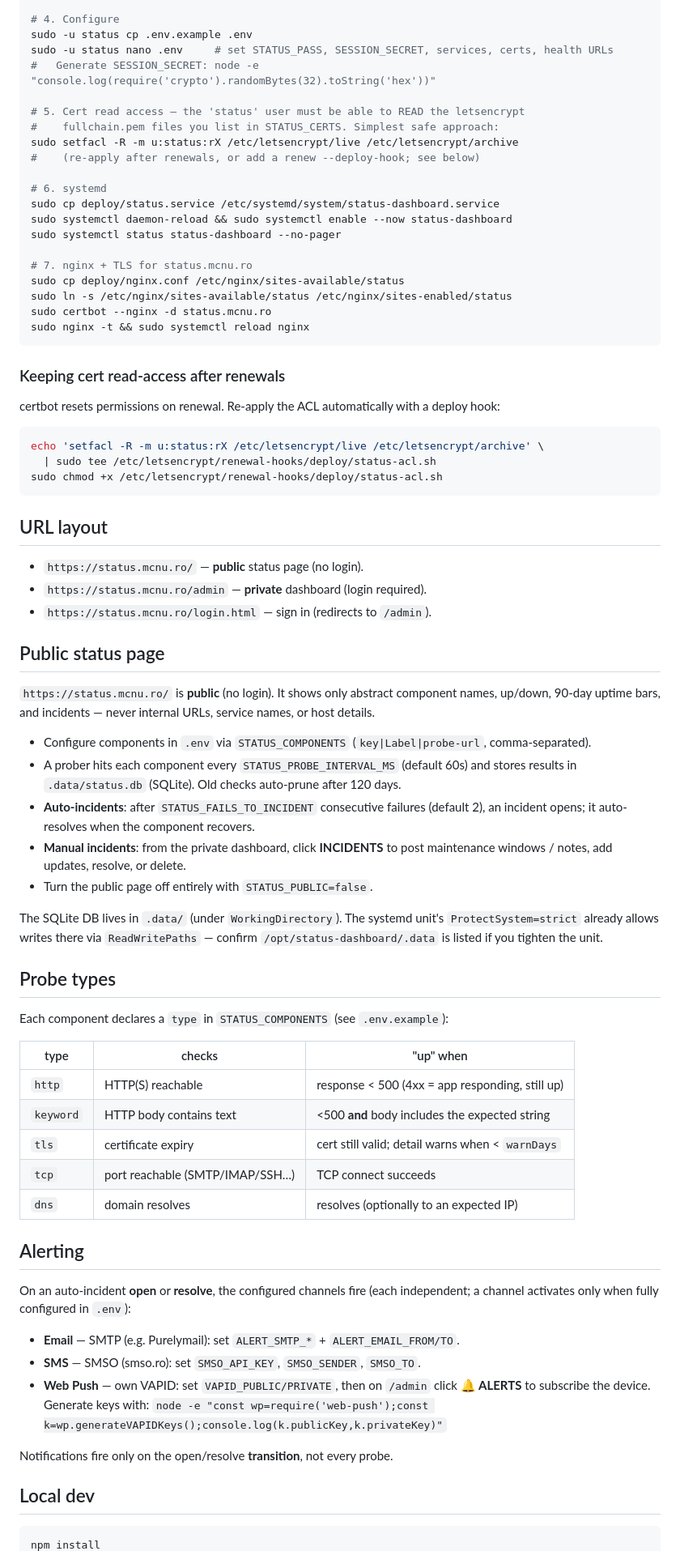
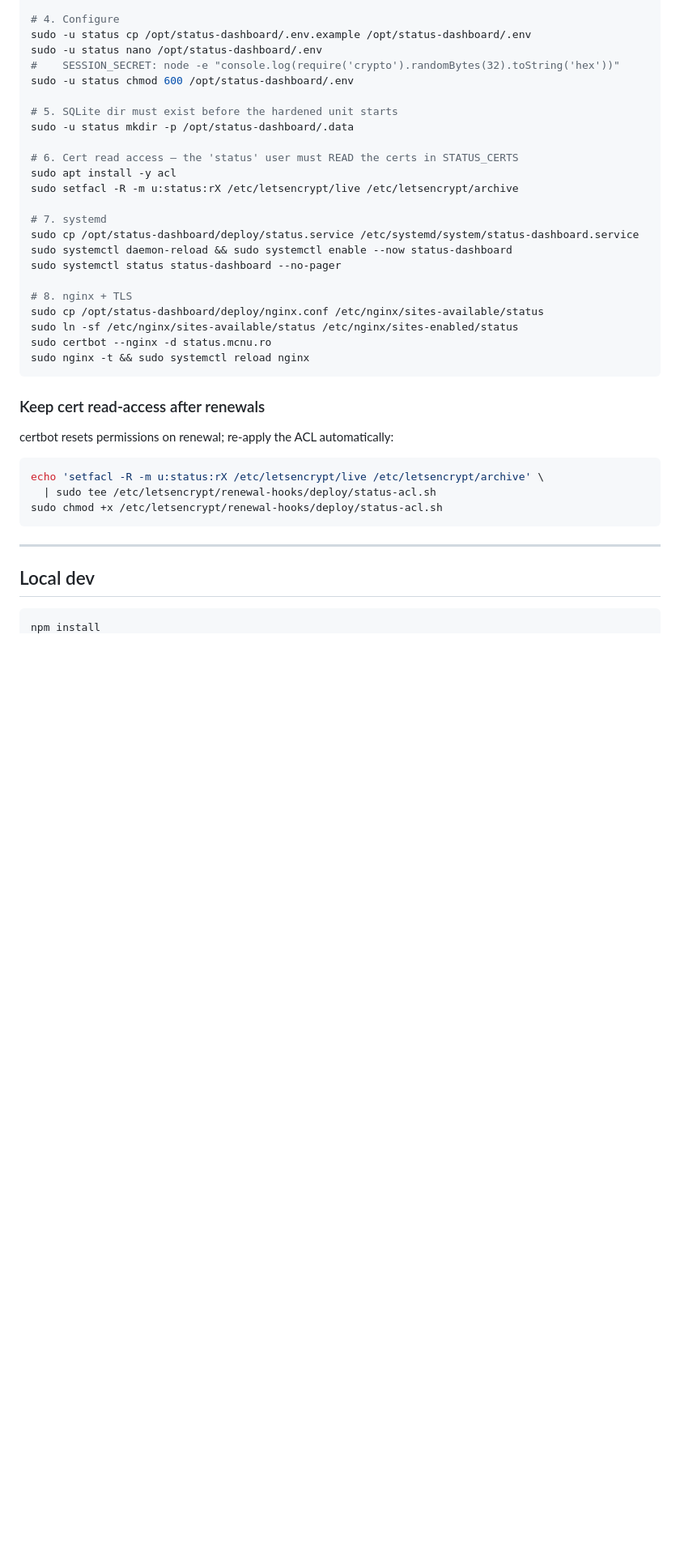
Before and after one commit to mcnulabs/status-page, a Markdown page: README.md, the part around one of its changes. Shown at 81% size. GitHub-like rendering; blank space fills up the shorter version.

````diff
--- a/README.md
+++ b/README.md
@@ -34,84 +163,40 @@ cd /opt/status-dashboard && sudo -u status npm ci --omit=dev
 
 # 4. Configure
-sudo -u status cp .env.example .env
-sudo -u status nano .env     # set STATUS_PASS, SESSION_SECRET, services, certs, health URLs
-#   Generate SESSION_SECRET: node -e "console.log(require('crypto').randomBytes(32).toString('hex'))"
+sudo -u status cp /opt/status-dashboard/.env.example /opt/status-dashboard/.env
+sudo -u status nano /opt/status-dashboard/.env
+#    SESSION_SECRET: node -e "console.log(require('crypto').randomBytes(32).toString('hex'))"
+sudo -u status chmod 600 /opt/status-dashboard/.env
 
-# 5. Cert read access — the 'status' user must be able to READ the letsencrypt
-#    fullchain.pem files you list in STATUS_CERTS. Simplest safe approach:
+# 5. SQLite dir must exist before the hardened unit starts
+sudo -u status mkdir -p /opt/status-dashboard/.data
+
+# 6. Cert read access — the 'status' user must READ the certs in STATUS_CERTS
+sudo apt install -y acl
 sudo setfacl -R -m u:status:rX /etc/letsencrypt/live /etc/letsencrypt/archive
-#    (re-apply after renewals, or add a renew --deploy-hook; see below)
 
-# 6. systemd
-sudo cp deploy/status.service /etc/systemd/system/status-dashboard.service
+# 7. systemd
+sudo cp /opt/status-dashboard/deploy/status.service /etc/systemd/system/status-dashboard.service
 sudo systemctl daemon-reload && sudo systemctl enable --now status-dashboard
 sudo systemctl status status-dashboard --no-pager
 
-# 7. nginx + TLS for status.mcnu.ro
-sudo cp deploy/nginx.conf /etc/nginx/sites-available/status
-sudo ln -s /etc/nginx/sites-available/status /etc/nginx/sites-enabled/status
+# 8. nginx + TLS
+sudo cp /opt/status-dashboard/deploy/nginx.conf /etc/nginx/sites-available/status
+sudo ln -sf /etc/nginx/sites-available/status /etc/nginx/sites-enabled/status
 sudo certbot --nginx -d status.mcnu.ro
 sudo nginx -t && sudo systemctl reload nginx
 ```
 
-### Keeping cert read-access after renewals
-certbot resets permissions on renewal. Re-apply the ACL automatically with a deploy hook:
+### Keep cert read-access after renewals
+certbot resets permissions on renewal; re-apply the ACL automatically:
 ```bash
 echo 'setfacl -R -m u:status:rX /etc/letsencrypt/live /etc/letsencrypt/archive' \
   | sudo tee /etc/letsencrypt/renewal-hooks/deploy/status-acl.sh
 sudo chmod +x /etc/letsencrypt/renewal-hooks/deploy/status-acl.sh
 ```
 
-## URL layout
-
-- `https://status.mcnu.ro/` — **public** status page (no login).
-- `https://status.mcnu.ro/admin` — **private** dashboard (login required).
-- `https://status.mcnu.ro/login.html` — sign in (redirects to `/admin`).
-
-## Public status page
-
-`https://status.mcnu.ro/` is **public** (no login). It shows only abstract
-component names, up/down, 90-day uptime bars, and incidents — never internal URLs,
-service names, or host details.
-
-- Configure components in `.env` via `STATUS_COMPONENTS` (`key|Label|probe-url`, comma-separated).
-- A prober hits each component every `STATUS_PROBE_INTERVAL_MS` (default 60s) and stores
-  results in `.data/status.db` (SQLite). Old checks auto-prune after 120 days.
-- **Auto-incidents**: after `STATUS_FAILS_TO_INCIDENT` consecutive failures (default 2),
-  an incident opens; it auto-resolves when the component recovers.
-- **Manual incidents**: from the private dashboard, click **INCIDENTS** to post
-  maintenance windows / notes, add updates, resolve, or delete.
-- Turn the public page off entirely with `STATUS_PUBLIC=false`.
-
-The SQLite DB lives in `.data/` (under `WorkingDirectory`). The systemd unit's
-`ProtectSystem=strict` already allows writes there via `ReadWritePaths` — confirm
-`/opt/status-dashboard/.data` is listed if you tighten the unit.
-
-## Probe types
-
-Each component declares a `type` in `STATUS_COMPONENTS` (see `.env.example`):
-
-| type | checks | "up" when |
-|------|--------|-----------|
-| `http` | HTTP(S) reachable | response < 500 (4xx = app responding, still up) |
-| `keyword` | HTTP body contains text | <500 **and** body includes the expected string |
-| `tls` | certificate expiry | cert still valid; detail warns when < `warnDays` |
-| `tcp` | port reachable (SMTP/IMAP/SSH…) | TCP connect succeeds |
-| `dns` | domain resolves | resolves (optionally to an expected IP) |
-
-## Alerting
-
-On an auto-incident **open** or **resolve**, the configured channels fire (each
-independent; a channel activates only when fully configured in `.env`):
-
-- **Email** — SMTP (e.g. Purelymail): set `ALERT_SMTP_*` + `ALERT_EMAIL_FROM/TO`.
-- **SMS** — SMSO (smso.ro): set `SMSO_API_KEY`, `SMSO_SENDER`, `SMSO_TO`.
-- **Web Push** — own VAPID: set `VAPID_PUBLIC/PRIVATE`, then on `/admin` click
-  **🔔 ALERTS** to subscribe the device. Generate keys with:
-  `node -e "const wp=require('web-push');const k=wp.generateVAPIDKeys();console.log(k.publicKey,k.privateKey)"`
-
-Notifications fire only on the open/resolve **transition**, not every probe.
+---
 
 ## Local dev
+
 ```bash
 npm install
````
Also changed, not shown: other parts of README.md (+178 -24 lines).
